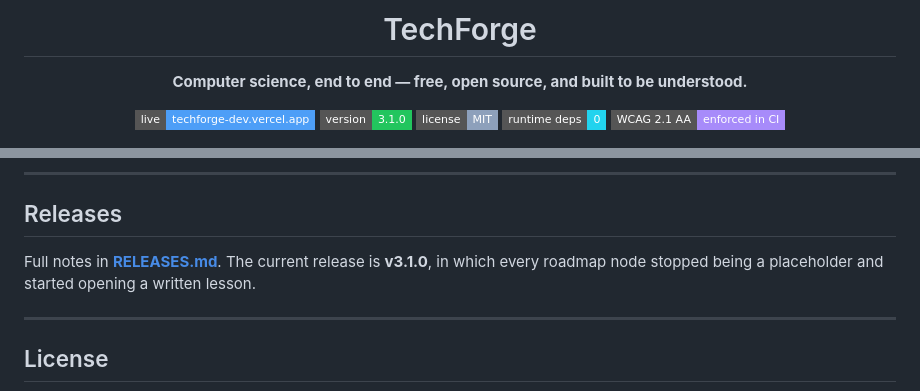
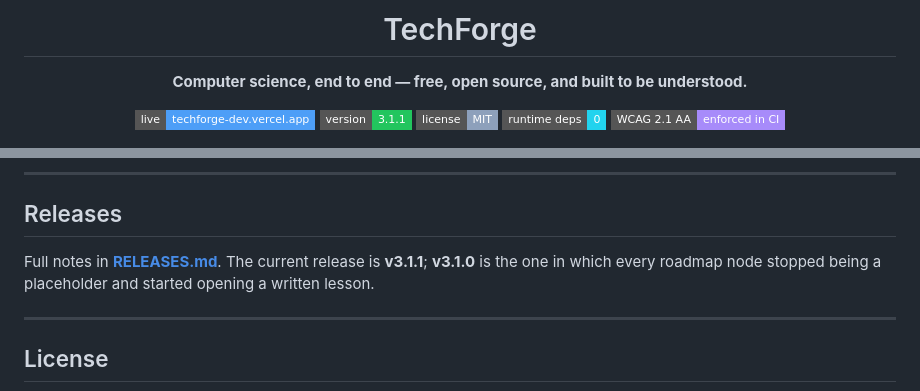
Before and after one commit to MOHD-OMER/TechForge, a Markdown page: README.md, 2 parts joined by grey strips. Drawn GitHub-style; badges without logos.

Commit message:
docs: release notes for v3.1.1

```diff
--- a/README.md
+++ b/README.md
@@ -7,7 +7,7 @@
 **Computer science, end to end — free, open source, and built to be understood.**
 
 [![Live site](https://img.shields.io/badge/live-techforge--dev.vercel.app-4d9ef7?style=flat-square)](https://techforge-dev.vercel.app)
-[![Version](https://img.shields.io/badge/version-3.1.0-22c55e?style=flat-square)](RELEASES.md)
+[![Version](https://img.shields.io/badge/version-3.1.1-22c55e?style=flat-square)](RELEASES.md)
 [![License](https://img.shields.io/badge/license-MIT-8da0bb?style=flat-square)](LICENSE)
 [![Runtime dependencies](https://img.shields.io/badge/runtime%20deps-0-22d3ee?style=flat-square)](#architecture)
 [![WCAG 2.1 AA](https://img.shields.io/badge/WCAG%202.1%20AA-enforced%20in%20CI-a78bfa?style=flat-square)](#verification)
@@ -206,9 +206,9 @@ what is still missing.
 
 ## Releases
 
-Full notes in **[RELEASES.md](RELEASES.md)**. The current release is **v3.1.0**,
-in which every roadmap node stopped being a placeholder and started opening a
-written lesson.
+Full notes in **[RELEASES.md](RELEASES.md)**. The current release is **v3.1.1**; **v3.1.0**
+is the one in which every roadmap node stopped being a placeholder and started
+opening a written lesson.
 
 ---
 
```
Also changed, not shown: RELEASES.md (+24 -0 lines).
